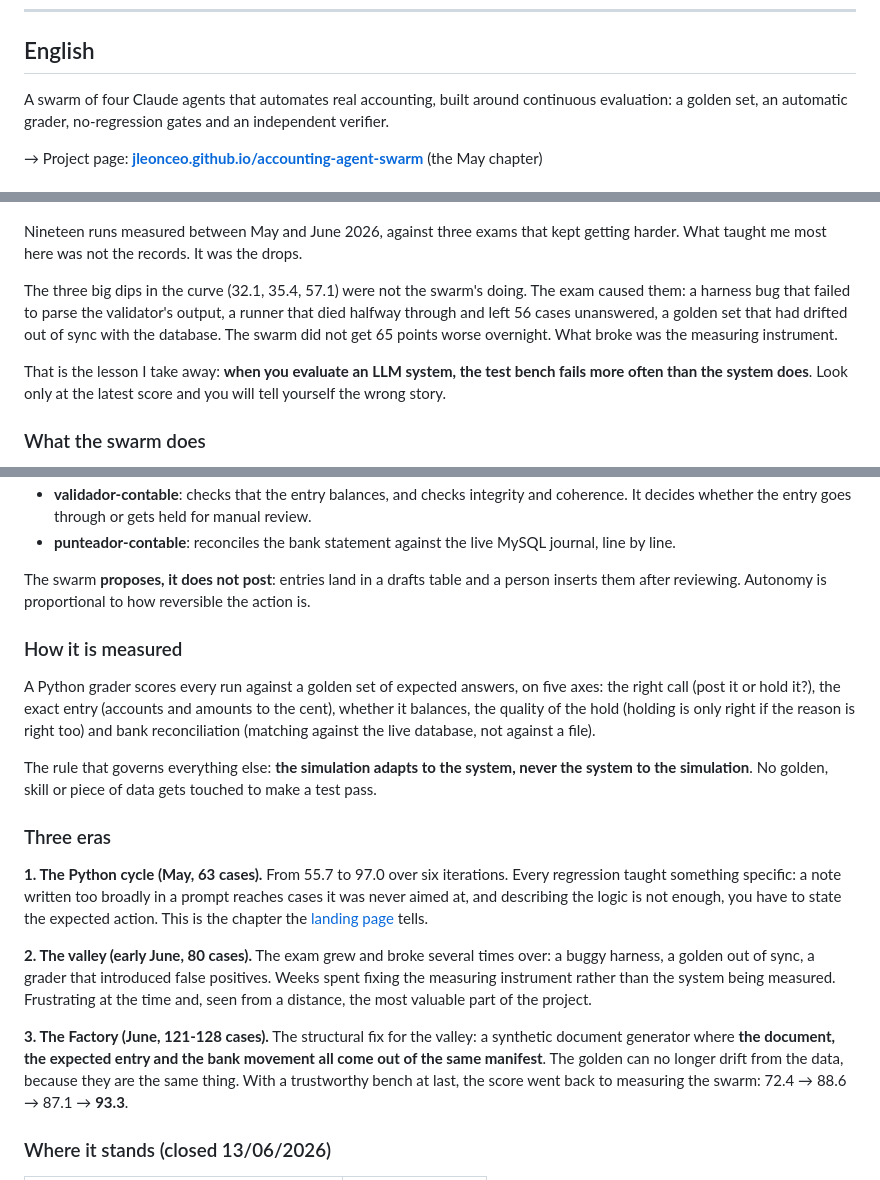
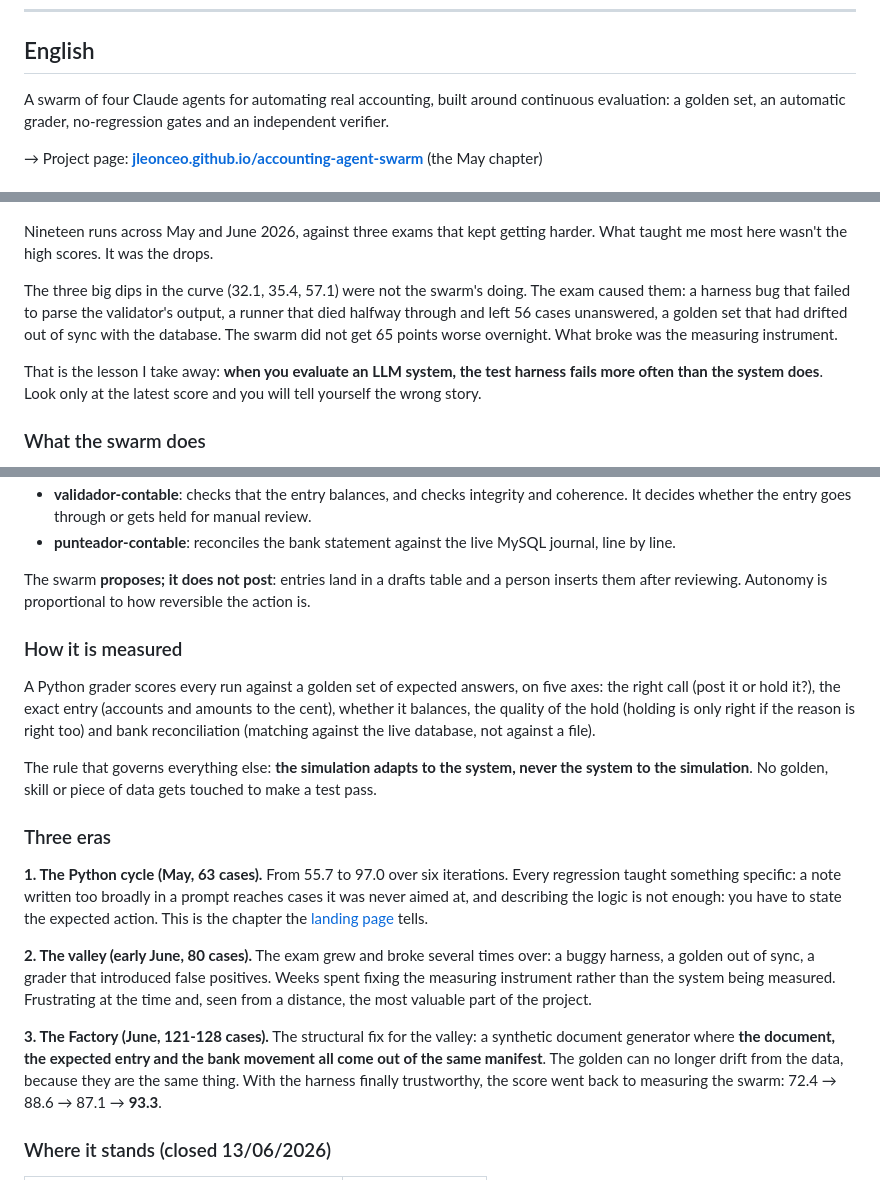
Before and after one commit to jleonceo/accounting-agent-swarm, a Markdown page: README.md, 3 parts joined by grey strips. Rendered like a GitHub page.

Commit message:
Saneo del inglés tras revisión por escépticos independientes
Falsos amigos, calcos y matices perdidos frente al español. Los defectos
los encontró un revisor que no escribió el texto, no el que lo escribió.

```diff
--- a/README.md
+++ b/README.md
@@ -139,7 +139,7 @@ Este enjambre es una pieza de un trabajo mayor sobre sistemas con varios agentes
 
 ## English
 
-A swarm of four Claude agents that automates real accounting, built around continuous
+A swarm of four Claude agents for automating real accounting, built around continuous
 evaluation: a golden set, an automatic grader, no-regression gates and an independent verifier.
 
 → Project page: **[jleonceo.github.io/accounting-agent-swarm](https://jleonceo.github.io/accounting-agent-swarm)** (the May chapter)
@@ -148,8 +148,8 @@ evaluation: a golden set, an automatic grader, no-regression gates and an indepe
 
 ![Curve of the 19 runs](assets/curva_runs.png)
 
-Nineteen runs measured between May and June 2026, against three exams that kept getting
-harder. What taught me most here was not the records. It was the drops.
+Nineteen runs across May and June 2026, against three exams that kept getting
+harder. What taught me most here wasn't the high scores. It was the drops.
 
 The three big dips in the curve (32.1, 35.4, 57.1) were not the swarm's doing. The exam caused
 them: a harness bug that failed to parse the validator's output, a runner that died halfway
@@ -157,7 +157,7 @@ through and left 56 cases unanswered, a golden set that had drifted out of sync
 database. The swarm did not get 65 points worse overnight. What broke was the measuring
 instrument.
 
-That is the lesson I take away: **when you evaluate an LLM system, the test bench fails more
+That is the lesson I take away: **when you evaluate an LLM system, the test harness fails more
 often than the system does**. Look only at the latest score and you will tell yourself the
 wrong story.
 
@@ -175,7 +175,7 @@ bank statement       → RECONCILER → matched against live MySQL
 - **validador-contable**: checks that the entry balances, and checks integrity and coherence. It decides whether the entry goes through or gets held for manual review.
 - **punteador-contable**: reconciles the bank statement against the live MySQL journal, line by line.
 
-The swarm **proposes, it does not post**: entries land in a drafts table and a person inserts
+The swarm **proposes; it does not post**: entries land in a drafts table and a person inserts
 them after reviewing. Autonomy is proportional to how reversible the action is.
 
 ### How it is measured
@@ -192,7 +192,7 @@ to the simulation**. No golden, skill or piece of data gets touched to make a te
 
 **1. The Python cycle (May, 63 cases).** From 55.7 to 97.0 over six iterations. Every
 regression taught something specific: a note written too broadly in a prompt reaches cases it
-was never aimed at, and describing the logic is not enough, you have to state the expected
+was never aimed at, and describing the logic is not enough: you have to state the expected
 action. This is the chapter the [landing page](https://jleonceo.github.io/accounting-agent-swarm) tells.
 
 **2. The valley (early June, 80 cases).** The exam grew and broke several times over: a buggy
@@ -203,7 +203,7 @@ from a distance, the most valuable part of the project.
 **3. The Factory (June, 121-128 cases).** The structural fix for the valley: a synthetic
 document generator where **the document, the expected entry and the bank movement all come out
 of the same manifest**. The golden can no longer drift from the data, because they are the same
-thing. With a trustworthy bench at last, the score went back to measuring the swarm: 72.4 →
+thing. With the harness finally trustworthy, the score went back to measuring the swarm: 72.4 →
 88.6 → 87.1 → **93.3**.
 
 ### Where it stands (closed 13/06/2026)
```
Also changed, not shown: other parts of README.md (+1 -1 lines).
